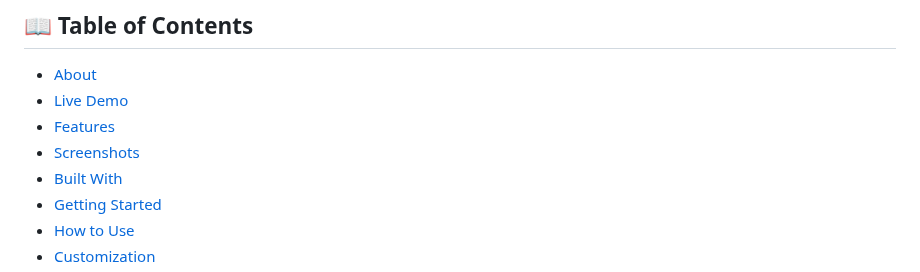
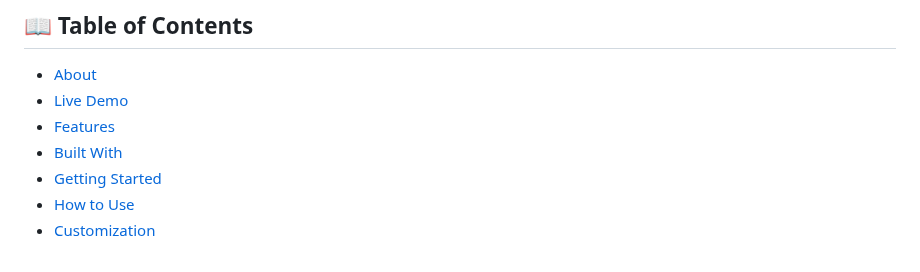
Before and after one commit to ayushshah-py/SOMETHING_FOR_YOU, a Markdown page: README.md, the part around one of its changes. Drawn GitHub-style.

```diff
--- a/README.md
+++ b/README.md
@@ -12,5 +12,4 @@ Welcome to **Something for You** – a heartfelt, minimal, and meaningful websit
 - [Features](#features)
-- [Screenshots](#screenshots)
 - [Built With](#built-with)
 - [Getting Started](#getting-started)
 - [How to Use](#how-to-use)
```
Also changed, not shown: other parts of README.md (+1 -1 lines).
